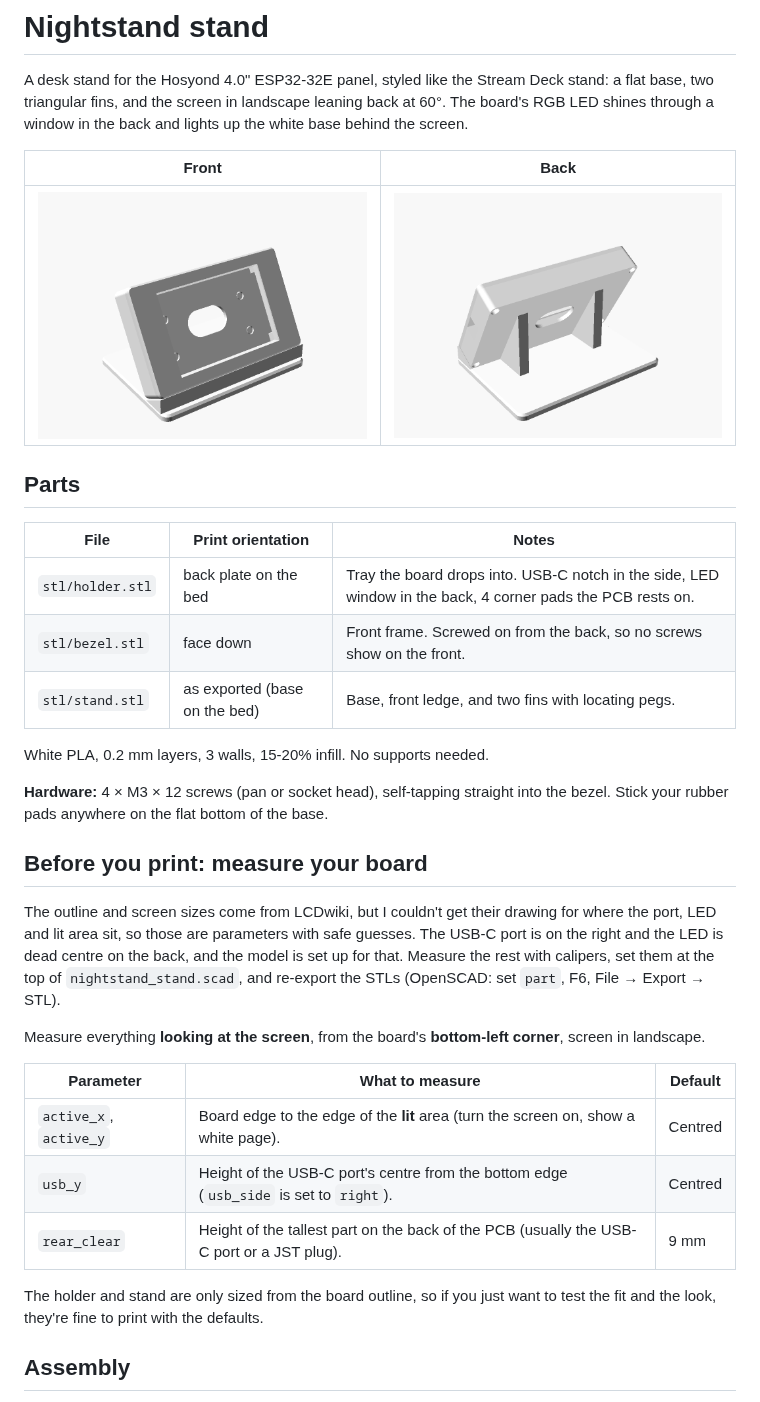
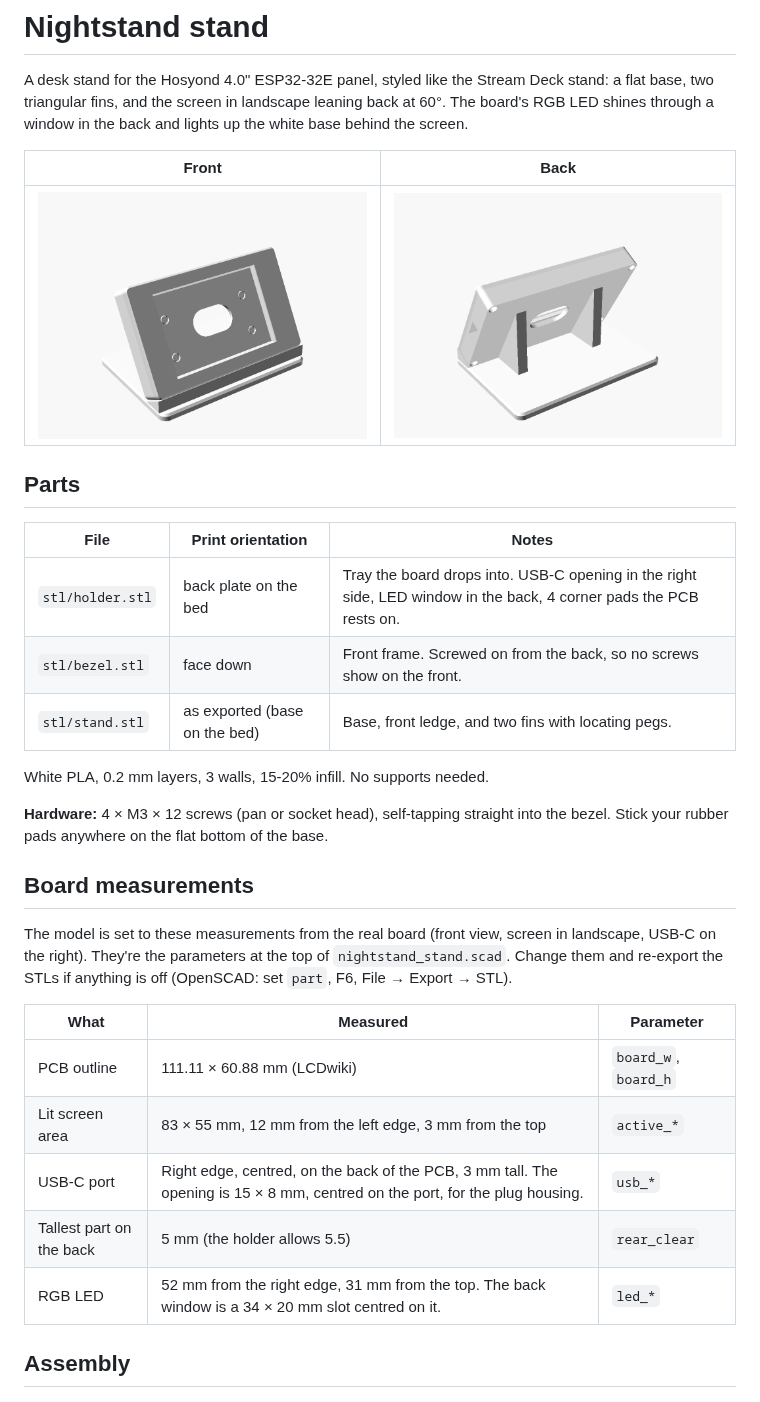
Before and after one commit to coolas21/Touch-Screen, a Markdown page: enclosure/README.md, the part around the change. Rendered like a GitHub page; pictures changed too: enclosure/preview_back.png, enclosure/preview_front.png.

Commit message:
Stand: use measured screen, USB, LED and rear-clearance positions
Bezel window 83x55 offset 12 mm from the left and 3 mm from the top,
15x8 mm USB opening centred on the rear-mounted port, 5.5 mm rear
clearance, LED window at 52 mm from the right and 31 mm from the top.

Co-Authored-By: Claude Opus 5.5 <noreply@anthropic.com>
Claude-Session: https://claude.ai/code/session_0186GthfN8vzHNtj3f4y6BoG

```diff
--- a/enclosure/README.md
+++ b/enclosure/README.md
@@ -12,7 +12,7 @@ through a window in the back and lights up the white base behind the screen.
 
 | File | Print orientation | Notes |
 |---|---|---|
-| `stl/holder.stl` | back plate on the bed | Tray the board drops into. USB-C notch in the side, LED window in the back, 4 corner pads the PCB rests on. |
+| `stl/holder.stl` | back plate on the bed | Tray the board drops into. USB-C opening in the right side, LED window in the back, 4 corner pads the PCB rests on. |
 | `stl/bezel.stl` | face down | Front frame. Screwed on from the back, so no screws show on the front. |
 | `stl/stand.stl` | as exported (base on the bed) | Base, front ledge, and two fins with locating pegs. |
 
@@ -21,24 +21,19 @@ White PLA, 0.2 mm layers, 3 walls, 15-20% infill. No supports needed.
 **Hardware:** 4 × M3 × 12 screws (pan or socket head), self-tapping straight into the bezel.
 Stick your rubber pads anywhere on the flat bottom of the base.
 
-## Before you print: measure your board
+## Board measurements
 
-The outline and screen sizes come from LCDwiki, but I couldn't get their drawing for
-where the port, LED and lit area sit, so those are parameters with safe guesses.
-The USB-C port is on the right and the LED is dead centre on the back, and the model is set up for that.
-Measure the rest with calipers, set them at the top of `nightstand_stand.scad`, and re-export the STLs
-(OpenSCAD: set `part`, F6, File → Export → STL).
+The model is set to these measurements from the real board (front view, screen in landscape,
+USB-C on the right). They're the parameters at the top of `nightstand_stand.scad`. Change them and
+re-export the STLs if anything is off (OpenSCAD: set `part`, F6, File → Export → STL).
 
-Measure everything **looking at the screen**, from the board's **bottom-left corner**, screen in landscape.
-
-| Parameter | What to measure | Default |
+| What | Measured | Parameter |
 |---|---|---|
-| `active_x`, `active_y` | Board edge to the edge of the **lit** area (turn the screen on, show a white page). | Centred |
-| `usb_y` | Height of the USB-C port's centre from the bottom edge (`usb_side` is set to `right`). | Centred |
-| `rear_clear` | Height of the tallest part on the back of the PCB (usually the USB-C port or a JST plug). | 9 mm |
-
-The holder and stand are only sized from the board outline, so if you just want to test the fit
-and the look, they're fine to print with the defaults.
+| PCB outline | 111.11 × 60.88 mm (LCDwiki) | `board_w`, `board_h` |
+| Lit screen area | 83 × 55 mm, 12 mm from the left edge, 3 mm from the top | `active_*` |
+| USB-C port | Right edge, centred, on the back of the PCB, 3 mm tall. The opening is 15 × 8 mm, centred on the port, for the plug housing. | `usb_*` |
+| Tallest part on the back | 5 mm (the holder allows 5.5) | `rear_clear` |
+| RGB LED | 52 mm from the right edge, 31 mm from the top. The back window is a 34 × 20 mm slot centred on it. | `led_*` |
 
 ## Assembly
 
```
Also changed, not shown: 4 other files.
